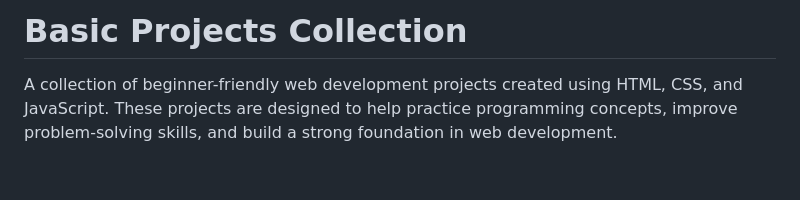
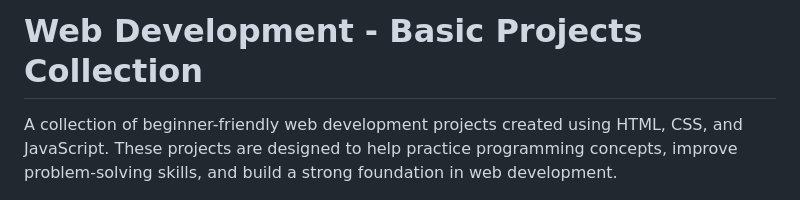
Before and after one commit to ihasan2008/Basic-Projects, a Markdown page: README.md, the part around the change. Rendered like a GitHub page; blank space fills up the shorter version.

Commit message:
Update project collection title to include 'Web Development'

```diff
--- a/README.md
+++ b/README.md
@@ -1,4 +1,4 @@
-# Basic Projects Collection
+# Web Development - Basic Projects Collection
 
 A collection of beginner-friendly web development projects created using HTML, CSS, and JavaScript. These projects are designed to help practice programming concepts, improve problem-solving skills, and build a strong foundation in web development.
 
```
